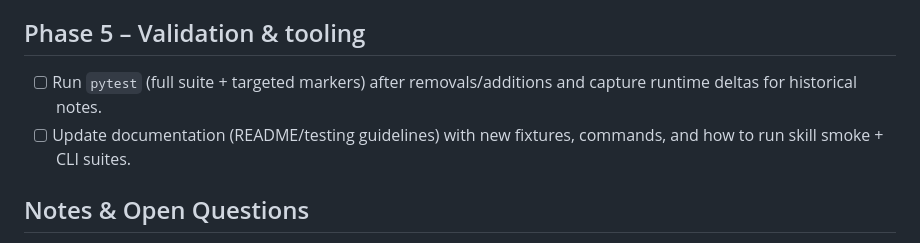
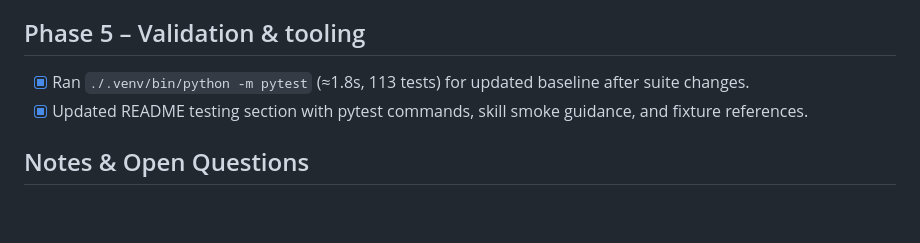
Before and after one commit to figelwump/fin-agent, a Markdown page: plans/plan_test_suite_alignment_110425.md, the part around the change. GitHub-like rendering; blank space fills up the shorter version.

```diff
--- a/plans/plan_test_suite_alignment_110425.md
+++ b/plans/plan_test_suite_alignment_110425.md
@@ -19,8 +19,8 @@
 - [x] Added an integration smoke test (`tests/statement_processor/test_pipeline_smoke.py`) that runs preprocess → postprocess → categorize with synthetic scrubbed input and ensures prompts/enriched outputs are generated.
 
 ## Phase 5 – Validation & tooling
-- [ ] Run `pytest` (full suite + targeted markers) after removals/additions and capture runtime deltas for historical notes.
-- [ ] Update documentation (README/testing guidelines) with new fixtures, commands, and how to run skill smoke + CLI suites.
+- [x] Ran `./.venv/bin/python -m pytest` (≈1.8s, 113 tests) for updated baseline after suite changes.
+- [x] Updated README testing section with pytest commands, skill smoke guidance, and fixture references.
 
 ## Notes & Open Questions
 - Synthetic scrubbed text should be generated from deterministic sample data (e.g. seeded transactions) and checked into `tests/fixtures`, never sourced from personal ledgers or `~/.finagent` real runs.
```
Also changed, not shown: README.md (+22 -0 lines).
